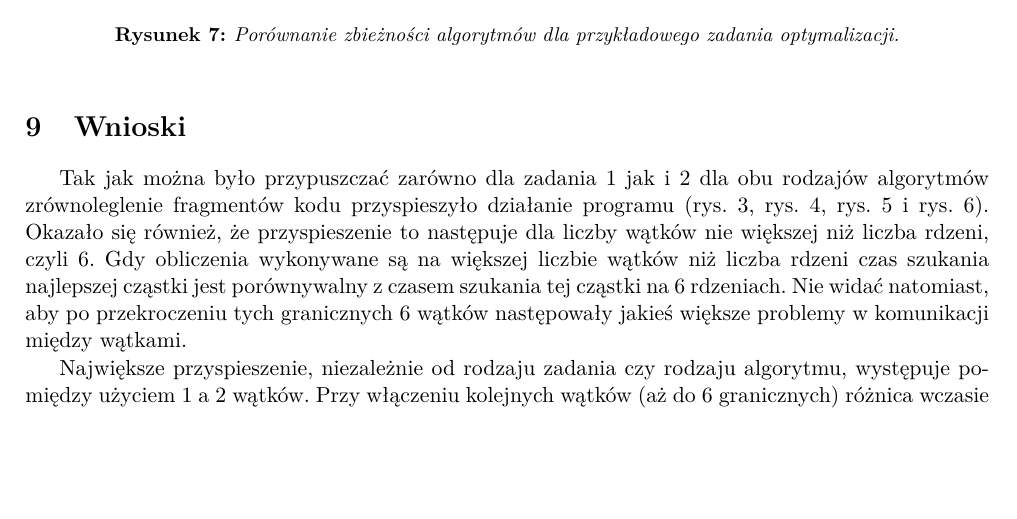
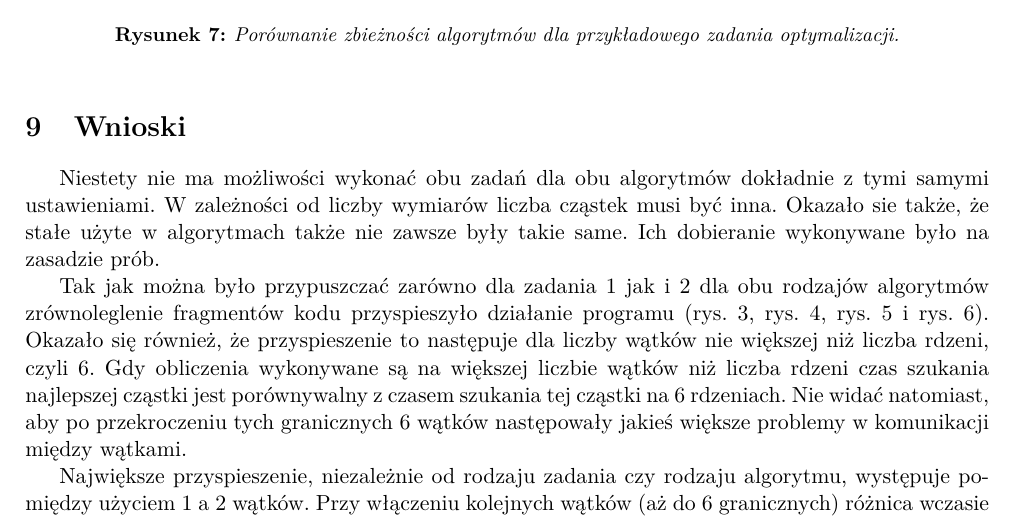
Before and after one commit to egi-megi/porr-pso, a LaTeX document (sprawozdanie/PORR_sprawozdanie_1.tex): part of page 10 of 10 before the commit and part of page 10 of 11 after it, cut so that both start at the same text, the shorter picture padded with empty space. Compiled offline with pdfLaTeX.

Commit message:
Update PORR_sprawozdanie_1.tex
Conclusions part 2

```diff
--- a/sprawozdanie/PORR_sprawozdanie_1.tex
+++ b/sprawozdanie/PORR_sprawozdanie_1.tex
@@ -503,6 +503,8 @@ Tak utworzony profil zbieżności przedstawiono na rys. \ref{fig:zbieznosc}. Wid
 
 \section{Wnioski}
 
+Niestety nie ma możliwości wykonać obu zadań dla obu algorytmów dokładnie z tymi samymi ustawieniami. W zależności od liczby wymiarów liczba cząstek musi być inna. Okazało sie także, że stałe użyte w algorytmach także nie zawsze były takie same. Ich dobieranie wykonywane było na zasadzie prób.
+
 Tak jak można było przypuszczać zarówno dla zadania 1 jak i 2 dla obu rodzajów algorytmów zrównoleglenie fragmentów kodu przyspieszyło działanie programu (rys. \ref{fig:skalowalnosc:PSO1}, rys. \ref{fig:skalowalnosc:PSO2}, rys. \ref{fig:skalowalnosc:MC1} i rys. \ref{fig:skalowalnosc:MC2}). Okazało się również, że przyspieszenie to następuje dla liczby wątków nie większej niż liczba rdzeni, czyli 6. Gdy obliczenia wykonywane są na większej liczbie wątków niż liczba rdzeni czas szukania najlepszej cząstki jest porównywalny z czasem szukania tej cząstki na 6 rdzeniach. Nie widać natomiast, aby po przekroczeniu tych granicznych 6 wątków następowały jakieś większe problemy w komunikacji między wątkami.
 
 Największe przyspieszenie, niezależnie od rodzaju zadania czy rodzaju algorytmu, występuje pomiędzy użyciem 1 a 2 wątków. Przy włączeniu kolejnych wątków (aż do 6 granicznych) różnica wczasie obliczeń jest coraz mniejsza.
```
